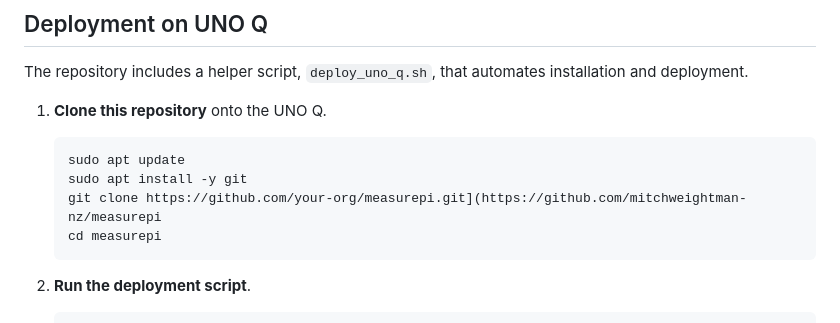
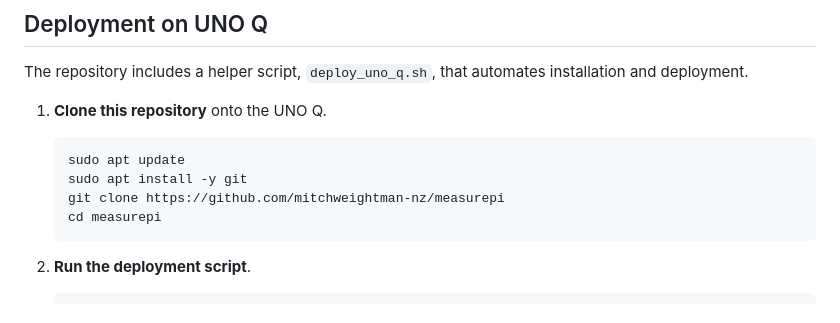
Before and after one commit to mitchweightman-nz/measurepi, a Markdown page: README.md, the part around the change. Rendered like a GitHub page.

````diff
--- a/README.md
+++ b/README.md
@@ -33,7 +33,7 @@ The repository includes a helper script, `deploy_uno_q.sh`, that automates insta
    ```bash
    sudo apt update
    sudo apt install -y git
-   git clone https://github.com/your-org/measurepi.git](https://github.com/mitchweightman-nz/measurepi
+   git clone https://github.com/mitchweightman-nz/measurepi
    cd measurepi
    ```
 
````
